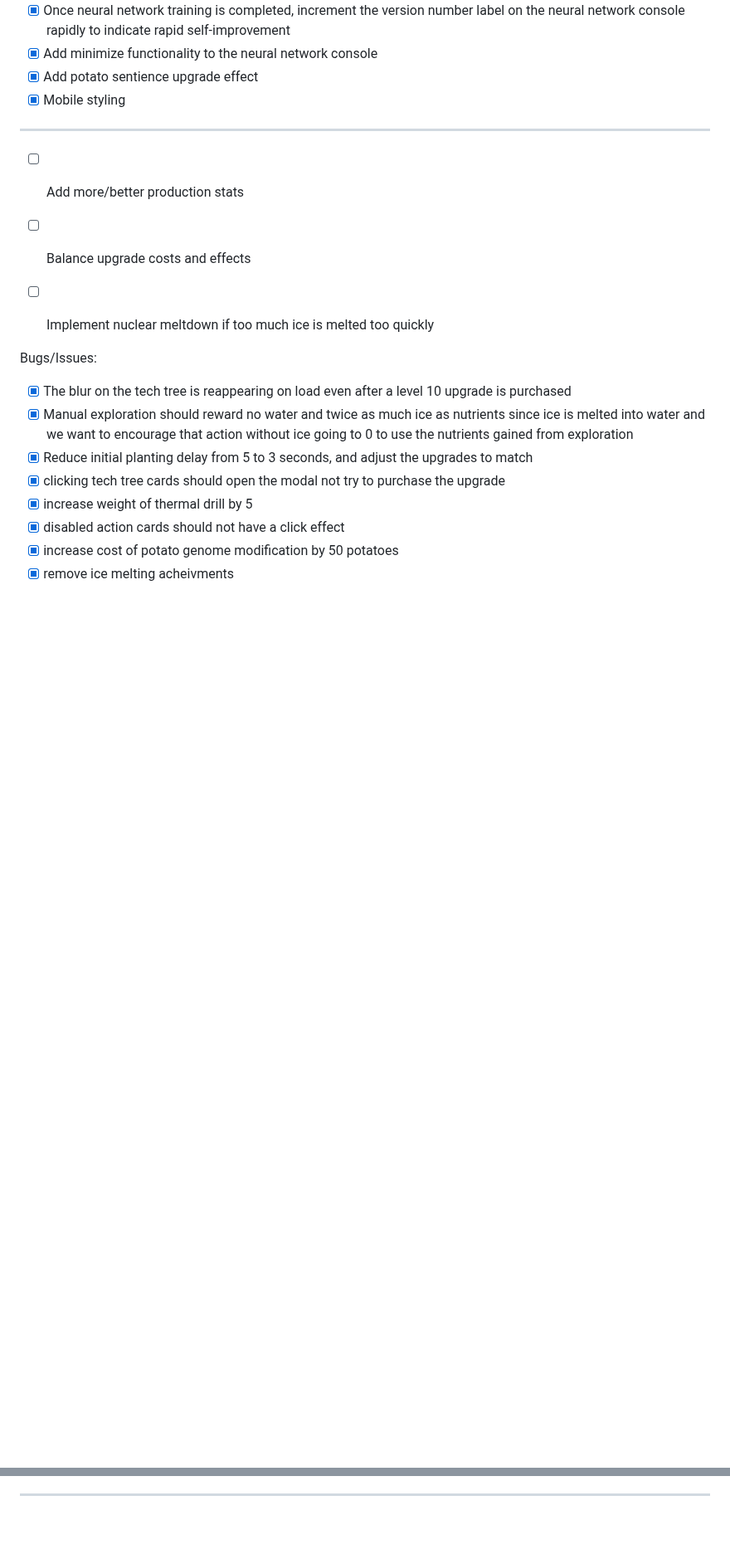
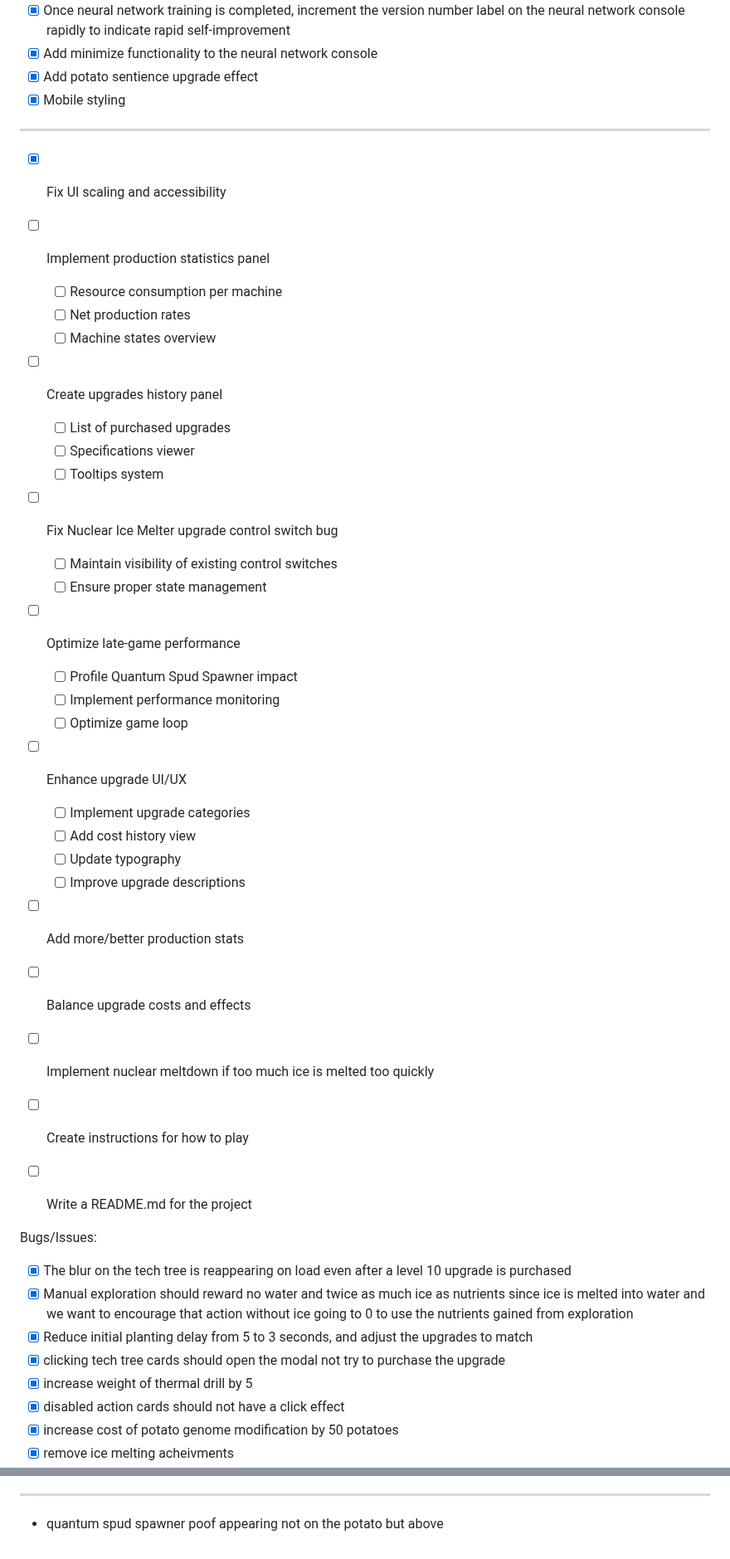
Before and after one commit to ryanmio/MartianPotato, a Markdown page: todo.md, 2 parts joined by grey strips. Shown at 83% size. Drawn GitHub-style; blank space fills up the shorter version.

```diff
--- a/todo.md
+++ b/todo.md
@@ -67,9 +67,33 @@ TODO:
 - [x] Add potato sentience upgrade effect
 - [x] Mobile styling
 --------------------------------------------------------------------------------------------
+- [x] Fix UI scaling and accessibility
+- [ ] Implement production statistics panel
+    - [ ] Resource consumption per machine
+    - [ ] Net production rates
+    - [ ] Machine states overview
+- [ ] Create upgrades history panel
+    - [ ] List of purchased upgrades
+    - [ ] Specifications viewer
+    - [ ] Tooltips system
+- [ ] Fix Nuclear Ice Melter upgrade control switch bug
+    - [ ] Maintain visibility of existing control switches
+    - [ ] Ensure proper state management
+- [ ] Optimize late-game performance
+    - [ ] Profile Quantum Spud Spawner impact
+    - [ ] Implement performance monitoring
+    - [ ] Optimize game loop
+- [ ] Enhance upgrade UI/UX
+    - [ ] Implement upgrade categories
+    - [ ] Add cost history view
+    - [ ] Update typography
+    - [ ] Improve upgrade descriptions
 - [ ] Add more/better production stats
 - [ ] Balance upgrade costs and effects
 - [ ] Implement nuclear meltdown if too much ice is melted too quickly
+- [ ] Create instructions for how to play
+- [ ] Write a README.md for the project
+
 
 
 
@@ -110,3 +134,4 @@ Bugs/Issues:
 - [x] Manual ice melting is double counting clicks
 - [x] Exit to reality should open in the same tab not a new tab
 --------------------------------------------------------------------------------------------
+- quantum spud spawner poof appearing not on the potato but above
```
